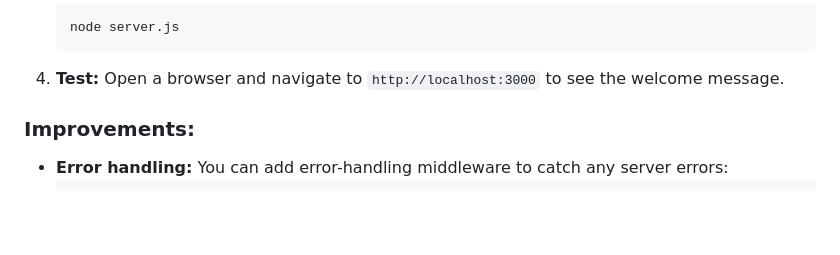
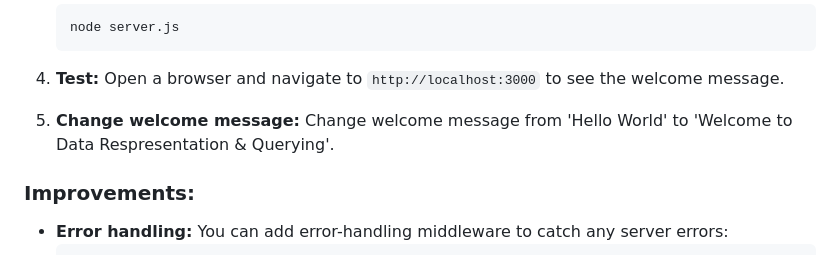
Before and after one commit to Data-Rep-MERN-Application/lab_five, a Markdown page: README.md, the part around the change. Rendered like a GitHub page; blank space fills up the shorter version.

```diff
--- a/README.md
+++ b/README.md
@@ -90,6 +90,10 @@ Create a basic Express server that listens on `localhost:3000` and responds with
 
 4. **Test:**
    Open a browser and navigate to `http://localhost:3000` to see the welcome message.
+
+5. **Change welcome message:**
+   Change welcome message from 'Hello World' to 'Welcome to Data Respresentation & Querying'.
+
 
 ### Improvements:
 - **Error handling:** You can add error-handling middleware to catch any server errors:
```
